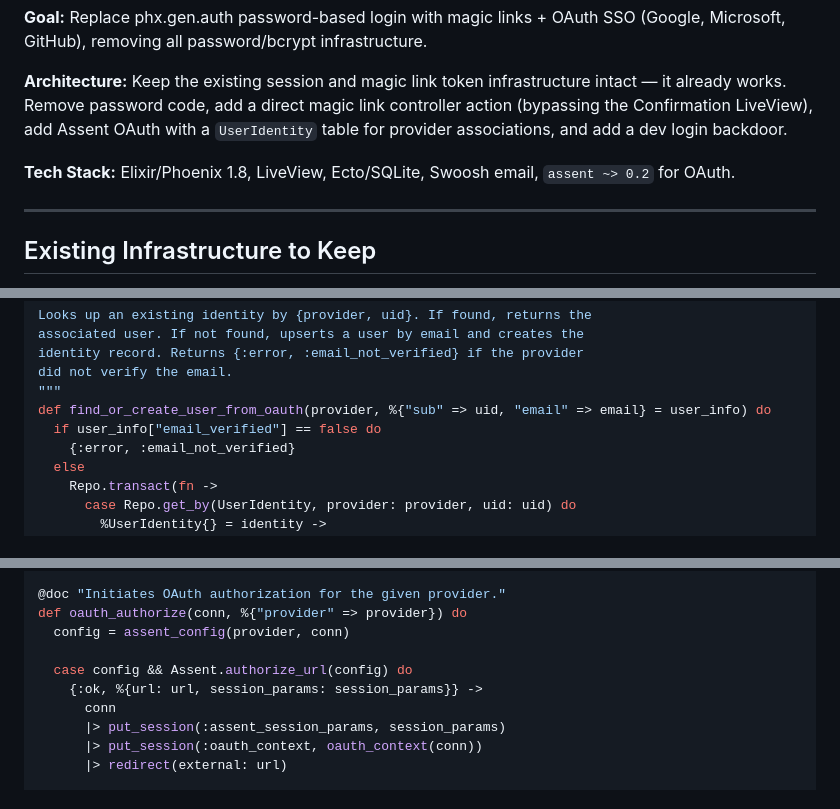
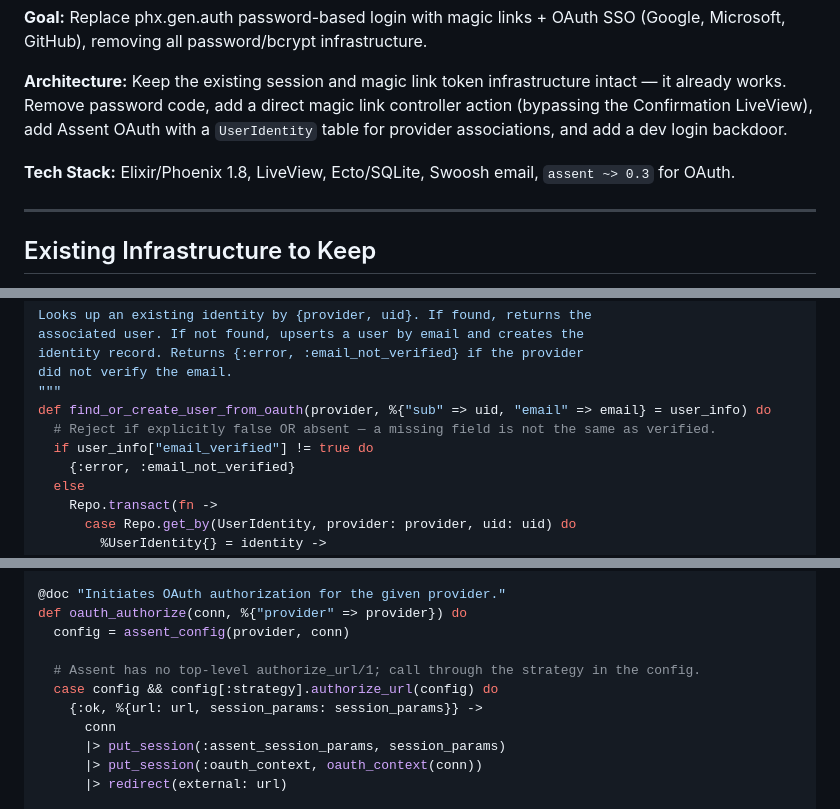
Before and after one commit to grymoire7/joyconf, a Markdown page: docs/plans/2026-05-05-passwordless-auth.md, 3 parts joined by grey strips. Rendered like a GitHub page.

```diff
--- a/docs/plans/2026-05-05-passwordless-auth.md
+++ b/docs/plans/2026-05-05-passwordless-auth.md
@@ -6,7 +6,7 @@
 
 **Architecture:** Keep the existing session and magic link token infrastructure intact — it already works. Remove password code, add a direct magic link controller action (bypassing the Confirmation LiveView), add Assent OAuth with a `UserIdentity` table for provider associations, and add a dev login backdoor.
 
-**Tech Stack:** Elixir/Phoenix 1.8, LiveView, Ecto/SQLite, Swoosh email, `assent ~> 0.2` for OAuth.
+**Tech Stack:** Elixir/Phoenix 1.8, LiveView, Ecto/SQLite, Swoosh email, `assent ~> 0.3` for OAuth.
 
 ---
 
@@ -518,7 +518,8 @@ identity record. Returns {:error, :email_not_verified} if the provider
 did not verify the email.
 """
 def find_or_create_user_from_oauth(provider, %{"sub" => uid, "email" => email} = user_info) do
-  if user_info["email_verified"] == false do
+  # Reject if explicitly false OR absent — a missing field is not the same as verified.
+  if user_info["email_verified"] != true do
     {:error, :email_not_verified}
   else
     Repo.transact(fn ->
@@ -834,7 +835,8 @@ Add the following actions to `lib/speechwave_web/controllers/user_session_contro
 def oauth_authorize(conn, %{"provider" => provider}) do
   config = assent_config(provider, conn)
 
-  case config && Assent.authorize_url(config) do
+  # Assent has no top-level authorize_url/1; call through the strategy in the config.
+  case config && config[:strategy].authorize_url(config) do
     {:ok, %{url: url, session_params: session_params}} ->
       conn
       |> put_session(:assent_session_params, session_params)
```
Also changed, not shown: other parts of docs/plans/2026-05-05-passwordless-auth.md (+17 -6 lines).
